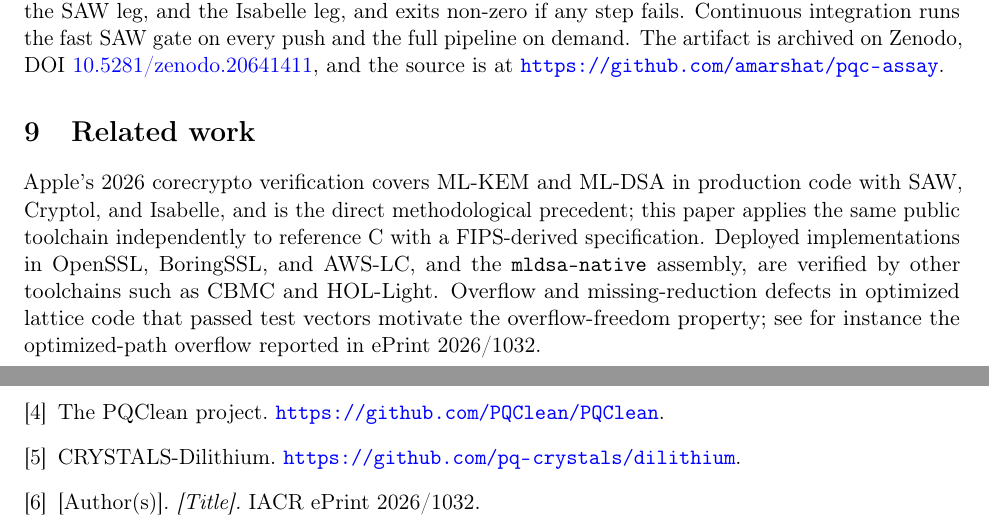
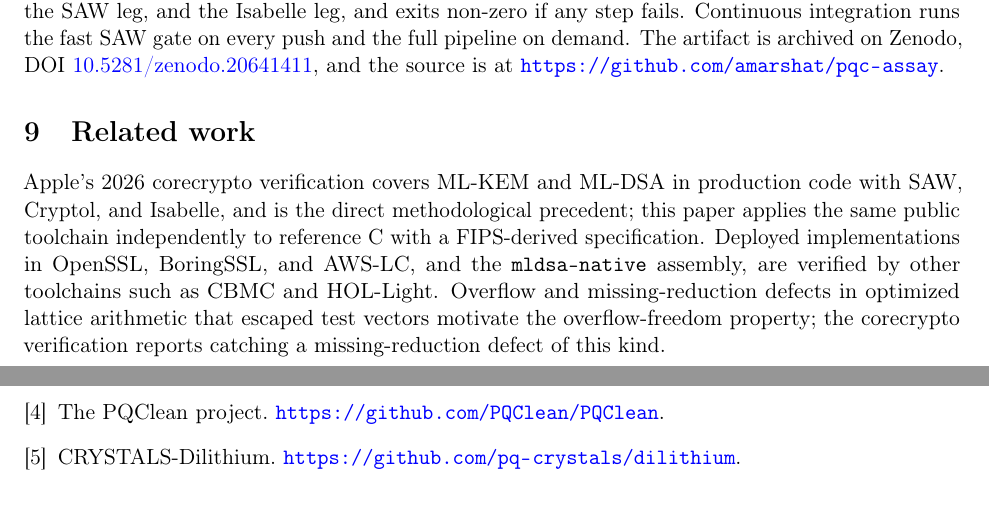
Before and after one commit to amarshat/assay, a LaTeX paper (paper/paper.tex): two parts of pages 5 and 6 of 6, joined at a grey line, cut so that both start at the same text. Compiled offline with pdfLaTeX.

Commit message:
paper: drop unverifiable ePrint 2026/1032 cite (ePrint Cloudflare-blocked); reference corecrypto finding for the bug class

```diff
--- a/paper/paper.tex
+++ b/paper/paper.tex
@@ -255,9 +255,9 @@ Apple's 2026 corecrypto verification covers ML-KEM and ML-DSA in production code
 and Isabelle, and is the direct methodological precedent; this paper applies the same public toolchain
 independently to reference C with a FIPS-derived specification. Deployed implementations in OpenSSL,
 BoringSSL, and AWS-LC, and the \code{mldsa-native} assembly, are verified by other toolchains such as
-CBMC and HOL-Light. Overflow and missing-reduction defects in optimized lattice code that passed test
-vectors motivate the overflow-freedom property; see for instance the optimized-path overflow reported
-in ePrint 2026/1032.
+CBMC and HOL-Light. Overflow and missing-reduction defects in optimized lattice arithmetic that
+escaped test vectors motivate the overflow-freedom property; the corecrypto verification reports
+catching a missing-reduction defect of this kind.
 
 \section{Conclusion}\label{sec:conclusion}
 
@@ -280,7 +280,6 @@ guidance, e.g. the saw-script discussion and the Isabelle Zulip, if you wish.]}
   \url{https://github.com/GaloisInc/saw-script}.
 \bibitem{pqclean} The PQClean project. \url{https://github.com/PQClean/PQClean}.
 \bibitem{dilithium} CRYSTALS-Dilithium. \url{https://github.com/pq-crystals/dilithium}.
-\bibitem{eprint20261032} [Author(s)]. \emph{[Title].} IACR ePrint 2026/1032. % TODO: fill exact citation
 \end{thebibliography}
 
 \end{document}
```
